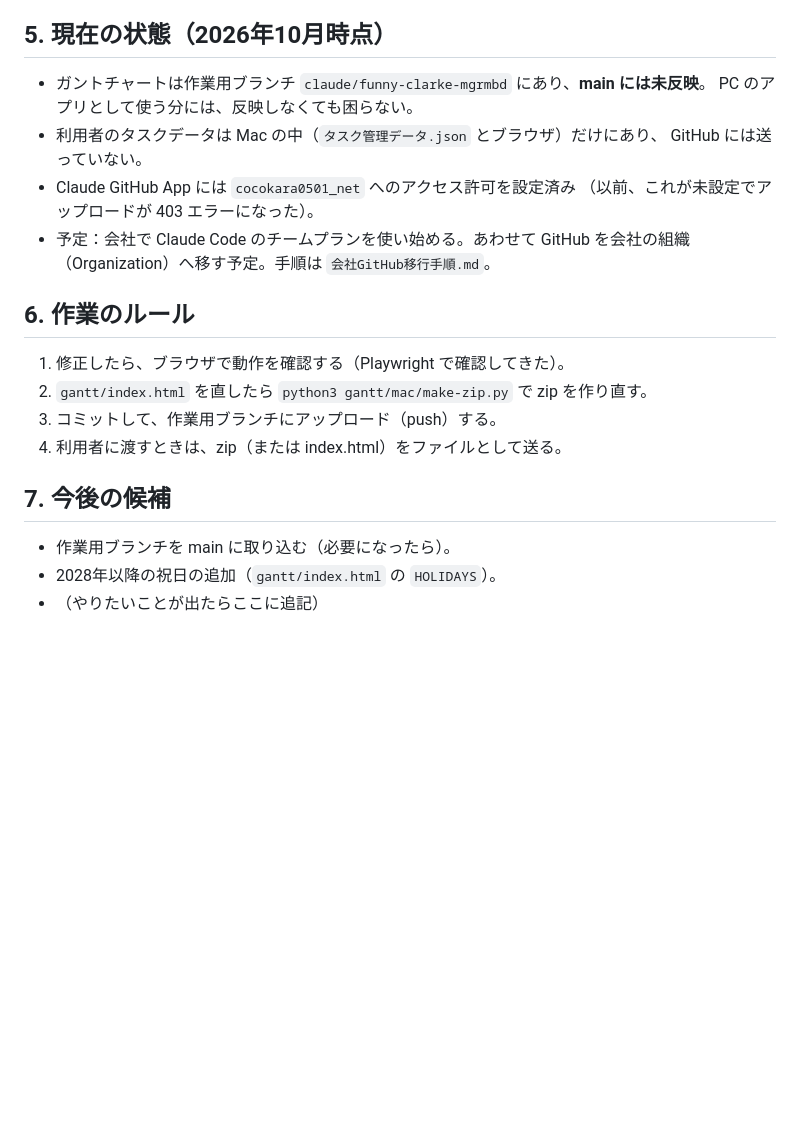
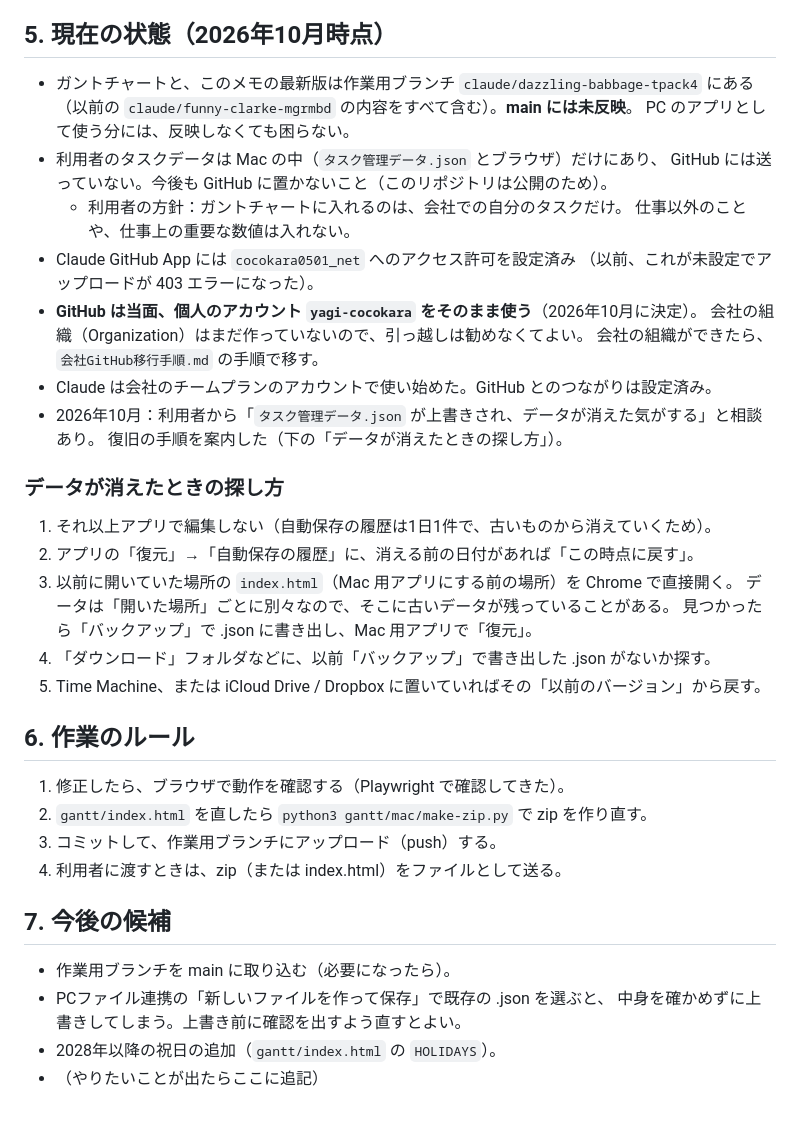
Before and after one commit to yagi-cocokara/cocokara0501_net, a Markdown page: HANDOFF.md, the part around the change. GitHub-like rendering; blank space fills up the shorter version.

Commit message:
HANDOFF: keep using personal GitHub for now; note data recovery steps
Co-Authored-By: Claude Opus 5.5 <noreply@anthropic.com>
Claude-Session: https://claude.ai/code/session_01AKgtjr63Jv2VrRr9cZ7uMi

```diff
--- a/HANDOFF.md
+++ b/HANDOFF.md
@@ -75,14 +75,31 @@ Notion では「データが消える」「親タスクの中の子タスクを
 
 ## 5. 現在の状態（2026年10月時点）
 
-- ガントチャートは作業用ブランチ `claude/funny-clarke-mgrmbd` にあり、**main には未反映**。
+- ガントチャートと、このメモの最新版は作業用ブランチ `claude/dazzling-babbage-tpack4` にある
+  （以前の `claude/funny-clarke-mgrmbd` の内容をすべて含む）。**main には未反映**。
   PC のアプリとして使う分には、反映しなくても困らない。
 - 利用者のタスクデータは Mac の中（`タスク管理データ.json` とブラウザ）だけにあり、
-  GitHub には送っていない。
+  GitHub には送っていない。今後も GitHub に置かないこと（このリポジトリは公開のため）。
+  - 利用者の方針：ガントチャートに入れるのは、会社での自分のタスクだけ。
+    仕事以外のことや、仕事上の重要な数値は入れない。
 - Claude GitHub App には `cocokara0501_net` へのアクセス許可を設定済み
   （以前、これが未設定でアップロードが 403 エラーになった）。
-- 予定：会社で Claude Code のチームプランを使い始める。あわせて
-  GitHub を会社の組織（Organization）へ移す予定。手順は `会社GitHub移行手順.md`。
+- **GitHub は当面、個人のアカウント `yagi-cocokara` をそのまま使う**（2026年10月に決定）。
+  会社の組織（Organization）はまだ作っていないので、引っ越しは勧めなくてよい。
+  会社の組織ができたら、`会社GitHub移行手順.md` の手順で移す。
+- Claude は会社のチームプランのアカウントで使い始めた。GitHub とのつながりは設定済み。
+- 2026年10月：利用者から「`タスク管理データ.json` が上書きされ、データが消えた気がする」と相談あり。
+  復旧の手順を案内した（下の「データが消えたときの探し方」）。
+
+### データが消えたときの探し方
+
+1. それ以上アプリで編集しない（自動保存の履歴は1日1件で、古いものから消えていくため）。
+2. アプリの「復元」→「自動保存の履歴」に、消える前の日付があれば「この時点に戻す」。
+3. 以前に開いていた場所の `index.html`（Mac 用アプリにする前の場所）を Chrome で直接開く。
+   データは「開いた場所」ごとに別々なので、そこに古いデータが残っていることがある。
+   見つかったら「バックアップ」で .json に書き出し、Mac 用アプリで「復元」。
+4. 「ダウンロード」フォルダなどに、以前「バックアップ」で書き出した .json がないか探す。
+5. Time Machine、または iCloud Drive / Dropbox に置いていればその「以前のバージョン」から戻す。
 
 ## 6. 作業のルール
 
@@ -94,5 +111,7 @@ Notion では「データが消える」「親タスクの中の子タスクを
 ## 7. 今後の候補
 
 - 作業用ブランチを main に取り込む（必要になったら）。
+- PCファイル連携の「新しいファイルを作って保存」で既存の .json を選ぶと、
+  中身を確かめずに上書きしてしまう。上書き前に確認を出すよう直すとよい。
 - 2028年以降の祝日の追加（`gantt/index.html` の `HOLIDAYS`）。
 - （やりたいことが出たらここに追記）
```
